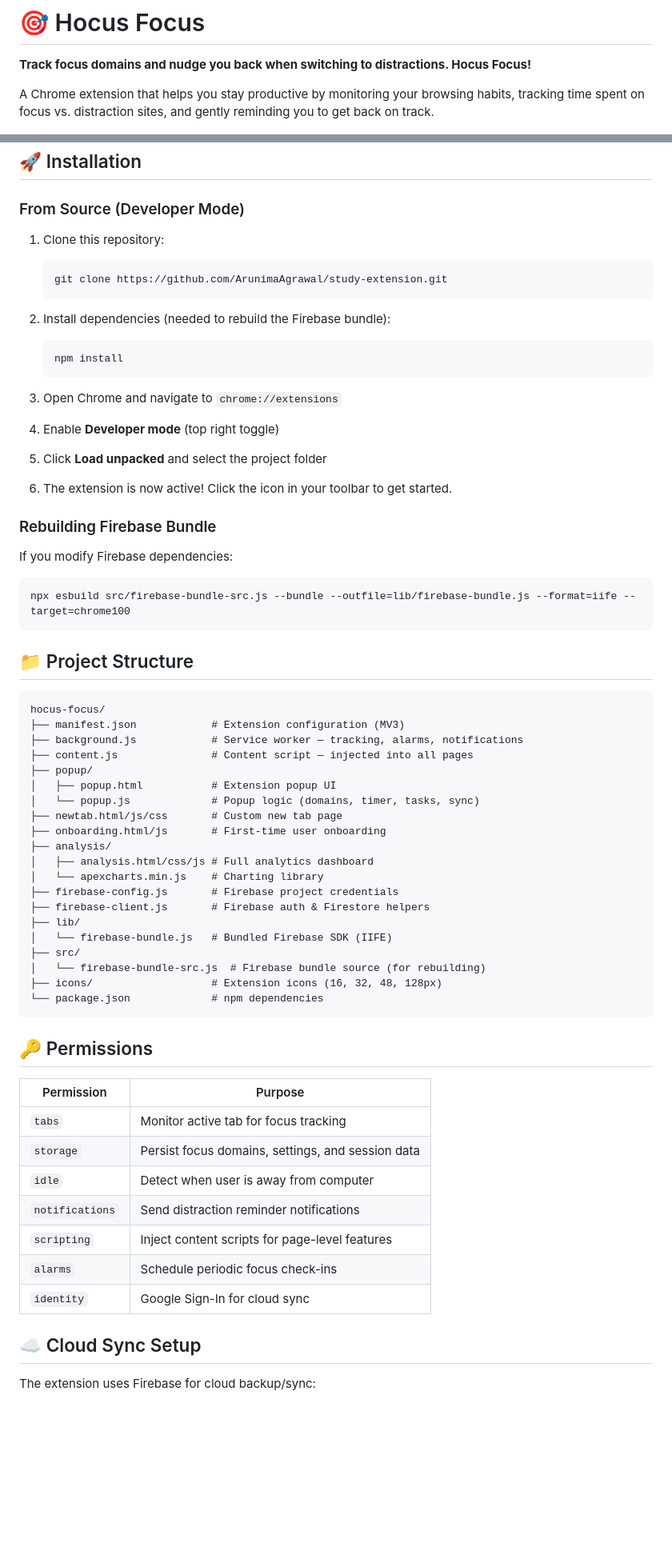
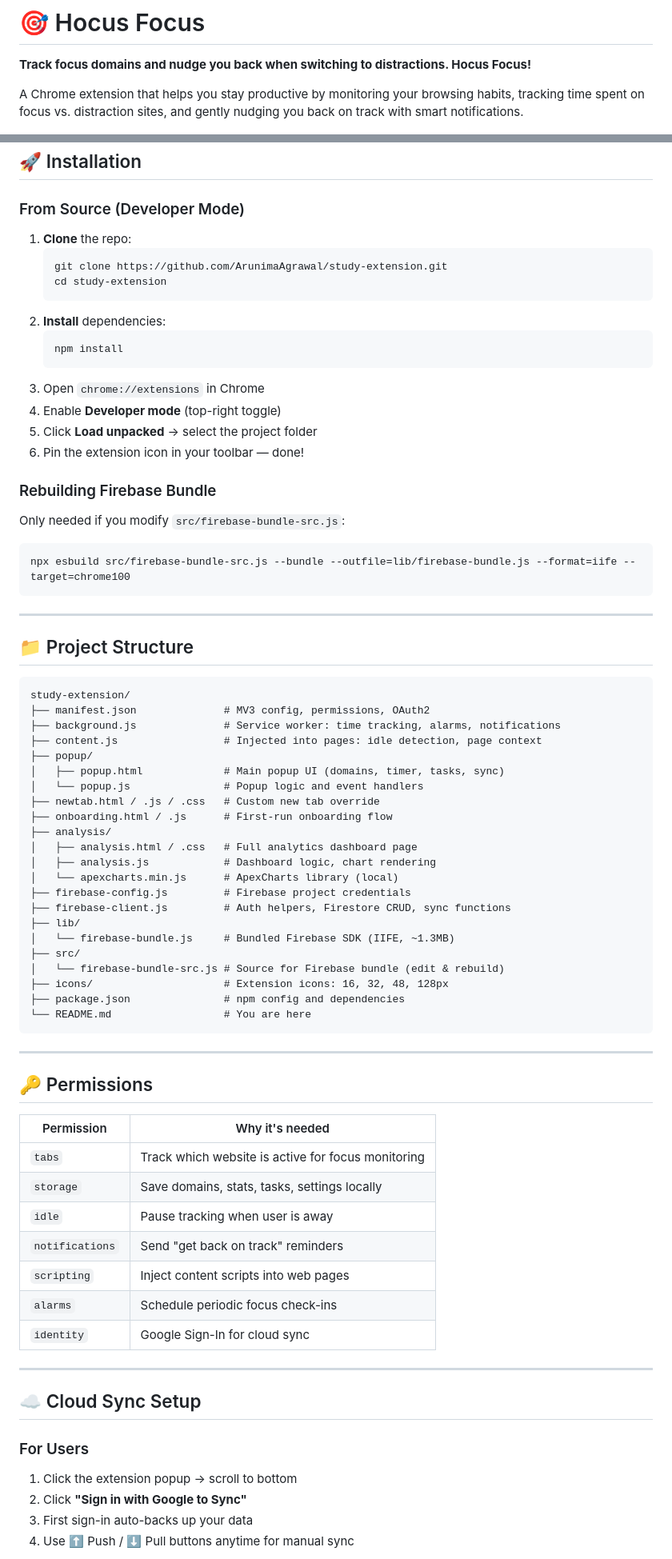
Before and after one commit to ronak-123456/study-extension, a Markdown page: README.md, 2 parts joined by grey strips. Shown at 80% size. GitHub-like rendering; blank space fills up the shorter version.

Commit message:
docs: update README with detailed feature descriptions, installation steps, and project structure documentation

````diff
--- a/README.md
+++ b/README.md
@@ -2,5 +2,5 @@
 
 **Track focus domains and nudge you back when switching to distractions. Hocus Focus!**
 
-A Chrome extension that helps you stay productive by monitoring your browsing habits, tracking time spent on focus vs. distraction sites, and gently reminding you to get back on track.
+A Chrome extension that helps you stay productive by monitoring your browsing habits, tracking time spent on focus vs. distraction sites, and gently nudging you back on track with smart notifications.
 
@@ -23,69 +79,77 @@ A Chrome extension that helps you stay productive by monitoring your browsing ha
 
 ### From Source (Developer Mode)
 
-1. Clone this repository:
+1. **Clone** the repo:
    ```bash
    git clone https://github.com/ArunimaAgrawal/study-extension.git
+   cd study-extension
    ```
-
-2. Install dependencies (needed to rebuild the Firebase bundle):
+2. **Install** dependencies:
    ```bash
    npm install
    ```
-
-3. Open Chrome and navigate to `chrome://extensions`
-
-4. Enable **Developer mode** (top right toggle)
-
-5. Click **Load unpacked** and select the project folder
-
-6. The extension is now active! Click the icon in your toolbar to get started.
+3. Open `chrome://extensions` in Chrome
+4. Enable **Developer mode** (top-right toggle)
+5. Click **Load unpacked** → select the project folder
+6. Pin the extension icon in your toolbar — done!
 
 ### Rebuilding Firebase Bundle
 
-If you modify Firebase dependencies:
+Only needed if you modify `src/firebase-bundle-src.js`:
 ```bash
 npx esbuild src/firebase-bundle-src.js --bundle --outfile=lib/firebase-bundle.js --format=iife --target=chrome100
 ```
 
+---
+
 ## 📁 Project Structure
 
 ```
-hocus-focus/
-├── manifest.json            # Extension configuration (MV3)
-├── background.js            # Service worker — tracking, alarms, notifications
-├── content.js               # Content script — injected into all pages
+study-extension/
+├── manifest.json              # MV3 config, permissions, OAuth2
+├── background.js              # Service worker: time tracking, alarms, notifications
+├── content.js                 # Injected into pages: idle detection, page context
 ├── popup/
-│   ├── popup.html           # Extension popup UI
-│   └── popup.js             # Popup logic (domains, timer, tasks, sync)
-├── newtab.html/js/css       # Custom new tab page
-├── onboarding.html/js       # First-time user onboarding
+│   ├── popup.html             # Main popup UI (domains, timer, tasks, sync)
+│   └── popup.js               # Popup logic and event handlers
+├── newtab.html / .js / .css   # Custom new tab override
+├── onboarding.html / .js      # First-run onboarding flow
 ├── analysis/
-│   ├── analysis.html/css/js # Full analytics dashboard
-│   └── apexcharts.min.js    # Charting library
-├── firebase-config.js       # Firebase project credentials
-├── firebase-client.js       # Firebase auth & Firestore helpers
+│   ├── analysis.html / .css   # Full analytics dashboard page
+│   ├── analysis.js            # Dashboard logic, chart rendering
+│   └── apexcharts.min.js      # ApexCharts library (local)
+├── firebase-config.js         # Firebase project credentials
+├── firebase-client.js         # Auth helpers, Firestore CRUD, sync functions
 ├── lib/
-│   └── firebase-bundle.js   # Bundled Firebase SDK (IIFE)
+│   └── firebase-bundle.js     # Bundled Firebase SDK (IIFE, ~1.3MB)
 ├── src/
-│   └── firebase-bundle-src.js  # Firebase bundle source (for rebuilding)
-├── icons/                   # Extension icons (16, 32, 48, 128px)
-└── package.json             # npm dependencies
+│   └── firebase-bundle-src.js # Source for Firebase bundle (edit & rebuild)
+├── icons/                     # Extension icons: 16, 32, 48, 128px
+├── package.json               # npm config and dependencies
+└── README.md                  # You are here
 ```
+
+---
 
 ## 🔑 Permissions
 
-| Permission | Purpose |
-|-----------|---------|
-| `tabs` | Monitor active tab for focus tracking |
-| `storage` | Persist focus domains, settings, and session data |
-| `idle` | Detect when user is away from computer |
-| `notifications` | Send distraction reminder notifications |
-| `scripting` | Inject content scripts for page-level features |
+| Permission | Why it's needed |
+|-----------|-----------------|
+| `tabs` | Track which website is active for focus monitoring |
+| `storage` | Save domains, stats, tasks, settings locally |
+| `idle` | Pause tracking when user is away |
+| `notifications` | Send "get back on track" reminders |
+| `scripting` | Inject content scripts into web pages |
 | `alarms` | Schedule periodic focus check-ins |
 | `identity` | Google Sign-In for cloud sync |
 
+---
+
 ## ☁️ Cloud Sync Setup
 
-The extension uses Firebase for cloud backup/sync:
+### For Users
+1. Click the extension popup → scroll to bottom
+2. Click **"Sign in with Google to Sync"**
+3. First sign-in auto-backs up your data
+4. Use ⬆️ Push / ⬇️ Pull buttons anytime for manual sync
 
````
Also changed, not shown: other parts of README.md (+110 -32 lines).
